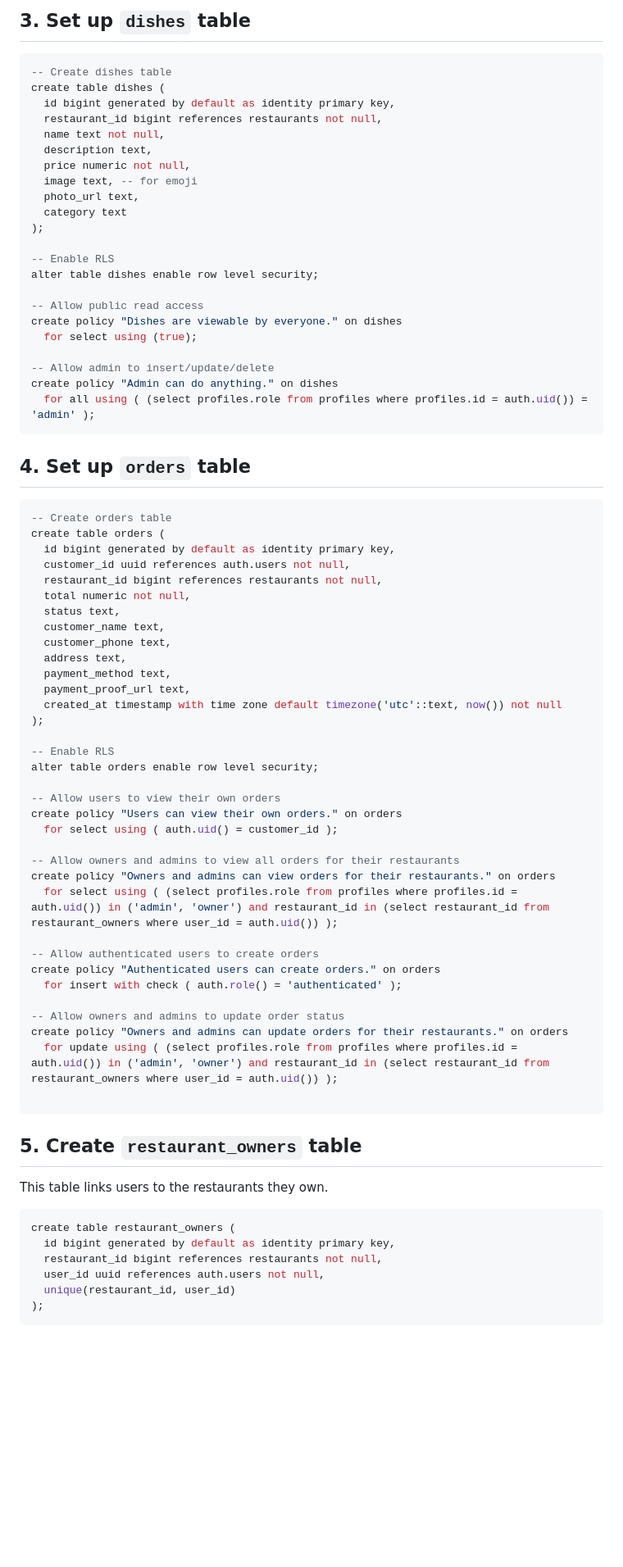
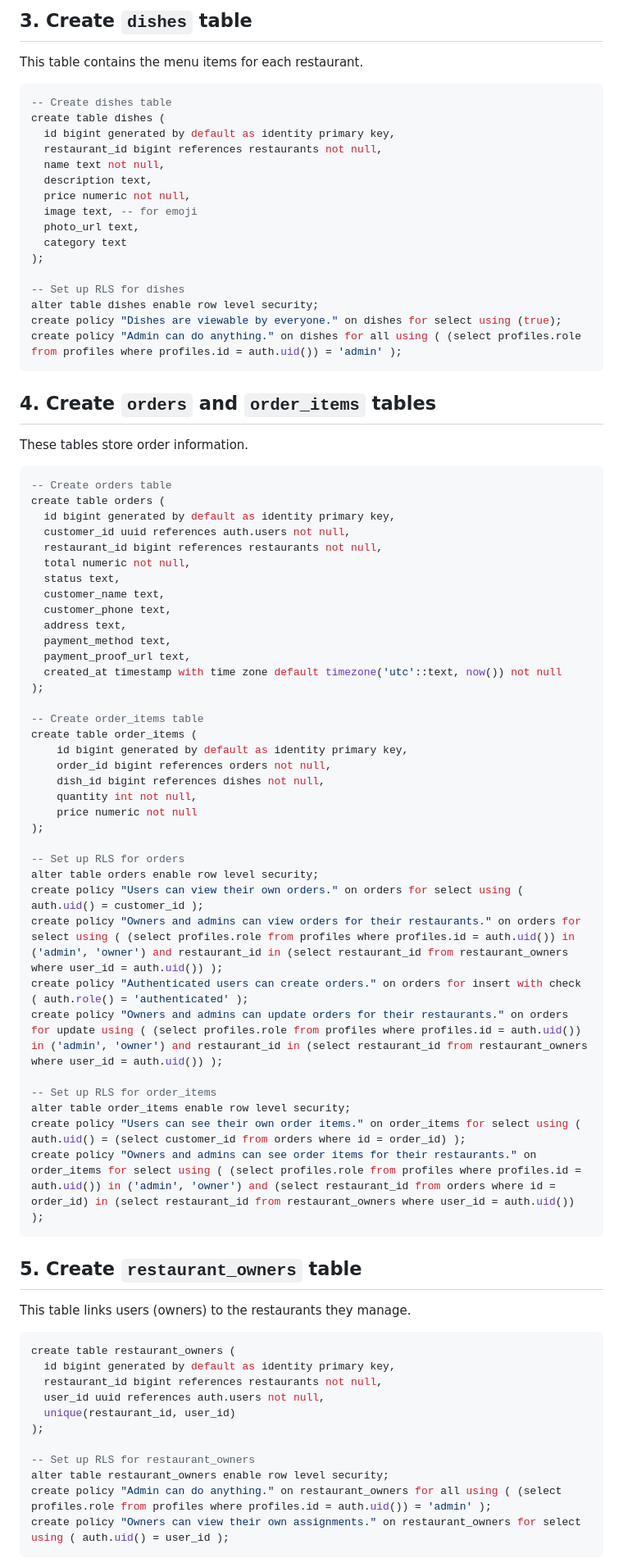
Before and after one commit to oubod/mauri-eat, a Markdown page: SETUP.md, the part around one of its changes. Shown at 82% size. Drawn GitHub-style; blank space fills up the shorter version.

````diff
--- a/SETUP.md
+++ b/SETUP.md
@@ -84,6 +55,8 @@ create policy "Owners can update their own restaurant." on restaurants
 ```
 
-## 3. Set up `dishes` table
+## 3. Create `dishes` table
+
+This table contains the menu items for each restaurant.
 
 ```sql
 -- Create dishes table
@@ -98,19 +71,15 @@ create table dishes (
   category text
 );
 
--- Enable RLS
+-- Set up RLS for dishes
 alter table dishes enable row level security;
-
--- Allow public read access
-create policy "Dishes are viewable by everyone." on dishes
-  for select using (true);
-
--- Allow admin to insert/update/delete
-create policy "Admin can do anything." on dishes
-  for all using ( (select profiles.role from profiles where profiles.id = auth.uid()) = 'admin' );
+create policy "Dishes are viewable by everyone." on dishes for select using (true);
+create policy "Admin can do anything." on dishes for all using ( (select profiles.role from profiles where profiles.id = auth.uid()) = 'admin' );
 ```
 
-## 4. Set up `orders` table
+## 4. Create `orders` and `order_items` tables
+
+These tables store order information.
 
 ```sql
 -- Create orders table
@@ -128,30 +97,31 @@ create table orders (
   created_at timestamp with time zone default timezone('utc'::text, now()) not null
 );
 
--- Enable RLS
+-- Create order_items table
+create table order_items (
+    id bigint generated by default as identity primary key,
+    order_id bigint references orders not null,
+    dish_id bigint references dishes not null,
+    quantity int not null,
+    price numeric not null
+);
+
+-- Set up RLS for orders
 alter table orders enable row level security;
+create policy "Users can view their own orders." on orders for select using ( auth.uid() = customer_id );
+create policy "Owners and admins can view orders for their restaurants." on orders for select using ( (select profiles.role from profiles where profiles.id = auth.uid()) in ('admin', 'owner') and restaurant_id in (select restaurant_id from restaurant_owners where user_id = auth.uid()) );
+create policy "Authenticated users can create orders." on orders for insert with check ( auth.role() = 'authenticated' );
+create policy "Owners and admins can update orders for their restaurants." on orders for update using ( (select profiles.role from profiles where profiles.id = auth.uid()) in ('admin', 'owner') and restaurant_id in (select restaurant_id from restaurant_owners where user_id = auth.uid()) );
 
--- Allow users to view their own orders
-create policy "Users can view their own orders." on orders
-  for select using ( auth.uid() = customer_id );
-
--- Allow owners and admins to view all orders for their restaurants
-create policy "Owners and admins can view orders for their restaurants." on orders
-  for select using ( (select profiles.role from profiles where profiles.id = auth.uid()) in ('admin', 'owner') and restaurant_id in (select restaurant_id from restaurant_owners where user_id = auth.uid()) );
-
--- Allow authenticated users to create orders
-create policy "Authenticated users can create orders." on orders
-  for insert with check ( auth.role() = 'authenticated' );
-
--- Allow owners and admins to update order status
-create policy "Owners and admins can update orders for their restaurants." on orders
-  for update using ( (select profiles.role from profiles where profiles.id = auth.uid()) in ('admin', 'owner') and restaurant_id in (select restaurant_id from restaurant_owners where user_id = auth.uid()) );
-
+-- Set up RLS for order_items
+alter table order_items enable row level security;
+create policy "Users can see their own order items." on order_items for select using ( auth.uid() = (select customer_id from orders where id = order_id) );
+create policy "Owners and admins can see order items for their restaurants." on order_items for select using ( (select profiles.role from profiles where profiles.id = auth.uid()) in ('admin', 'owner') and (select restaurant_id from orders where id = order_id) in (select restaurant_id from restaurant_owners where user_id = auth.uid()) );
 ```
 
 ## 5. Create `restaurant_owners` table
 
-This table links users to the restaurants they own.
+This table links users (owners) to the restaurants they manage.
 
 ```sql
 create table restaurant_owners (
@@ -160,5 +130,10 @@ create table restaurant_owners (
   user_id uuid references auth.users not null,
   unique(restaurant_id, user_id)
 );
+
+-- Set up RLS for restaurant_owners
+alter table restaurant_owners enable row level security;
+create policy "Admin can do anything." on restaurant_owners for all using ( (select profiles.role from profiles where profiles.id = auth.uid()) = 'admin' );
+create policy "Owners can view their own assignments." on restaurant_owners for select using ( auth.uid() = user_id );
 ```
 
````
Also changed, not shown: other parts of SETUP.md (+36 -52 lines).
